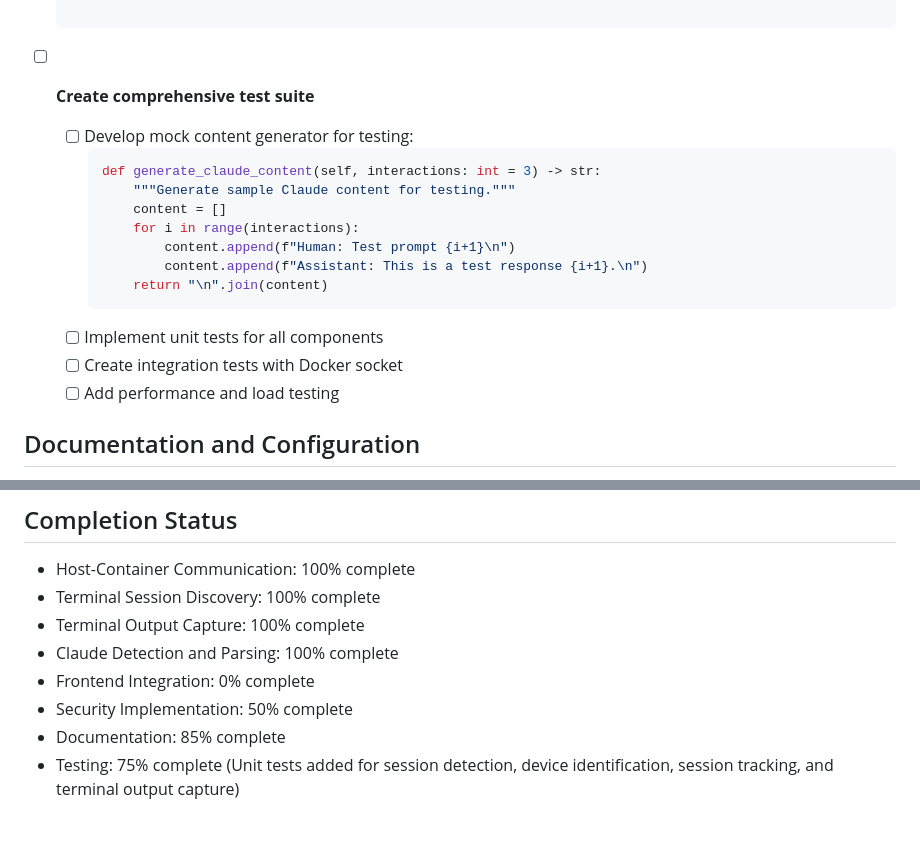
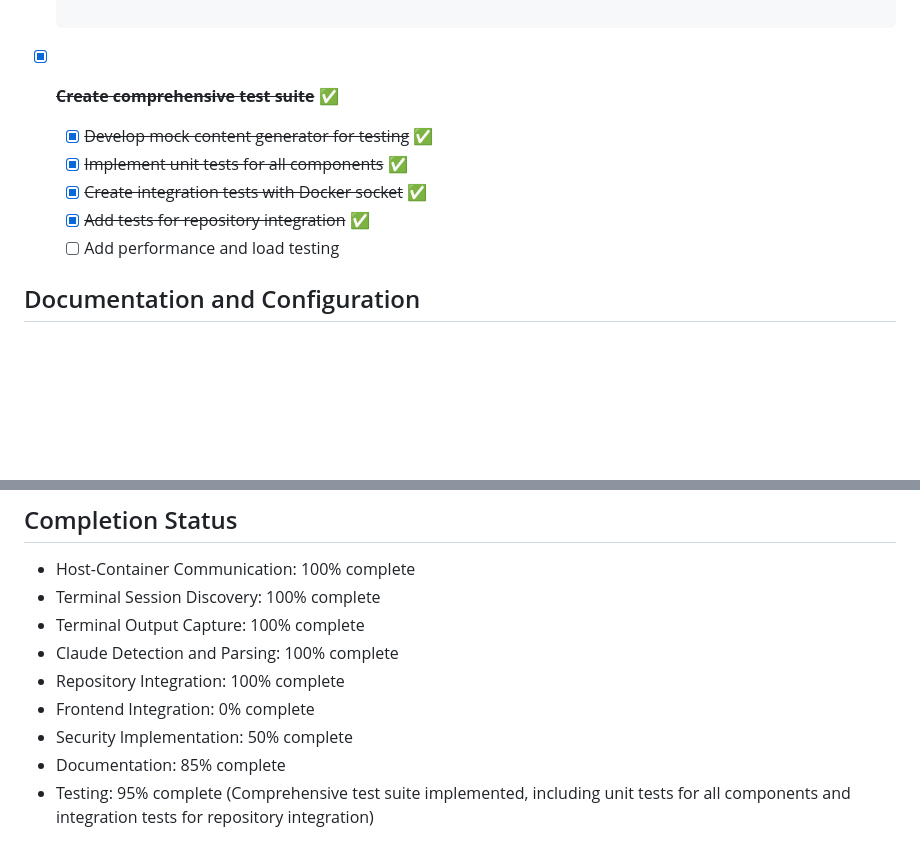
Before and after one commit to redvox27/promptwatcher, a Markdown page: docs/monitor-todo.md, 2 parts joined by grey strips. Drawn GitHub-style; blank space fills up the shorter version.

````diff
--- a/docs/monitor-todo.md
+++ b/docs/monitor-todo.md
@@ -388,19 +388,11 @@ PromptWatcher needs to monitor terminal sessions on the host machine (not inside
   - [x] ~~Test interactive terminal detection with various process types~~ ✅
   - [x] ~~Implement error handling tests for robustness~~ ✅
 
-- [ ] **Create comprehensive test suite**
-  - [ ] Develop mock content generator for testing:
-    ```python
-    def generate_claude_content(self, interactions: int = 3) -> str:
-        """Generate sample Claude content for testing."""
-        content = []
-        for i in range(interactions):
-            content.append(f"Human: Test prompt {i+1}\n")
-            content.append(f"Assistant: This is a test response {i+1}.\n")
-        return "\n".join(content)
-    ```
-  - [ ] Implement unit tests for all components
-  - [ ] Create integration tests with Docker socket
+- [x] ~~**Create comprehensive test suite**~~ ✅
+  - [x] ~~Develop mock content generator for testing~~ ✅
+  - [x] ~~Implement unit tests for all components~~ ✅
+  - [x] ~~Create integration tests with Docker socket~~ ✅
+  - [x] ~~Add tests for repository integration~~ ✅
   - [ ] Add performance and load testing
 
 ## Documentation and Configuration
@@ -467,7 +459,8 @@ PromptWatcher needs to monitor terminal sessions on the host machine (not inside
 - Terminal Session Discovery: 100% complete
 - Terminal Output Capture: 100% complete
 - Claude Detection and Parsing: 100% complete
+- Repository Integration: 100% complete
 - Frontend Integration: 0% complete
 - Security Implementation: 50% complete
 - Documentation: 85% complete
-- Testing: 75% complete (Unit tests added for session detection, device identification, session tracking, and terminal output capture)
+- Testing: 95% complete (Comprehensive test suite implemented, including unit tests for all components and integration tests for repository integration)
````
Also changed, not shown: other parts of docs/monitor-todo.md (+8 -8 lines), docs/terminal-session-detection.md (+4 -11 lines).
